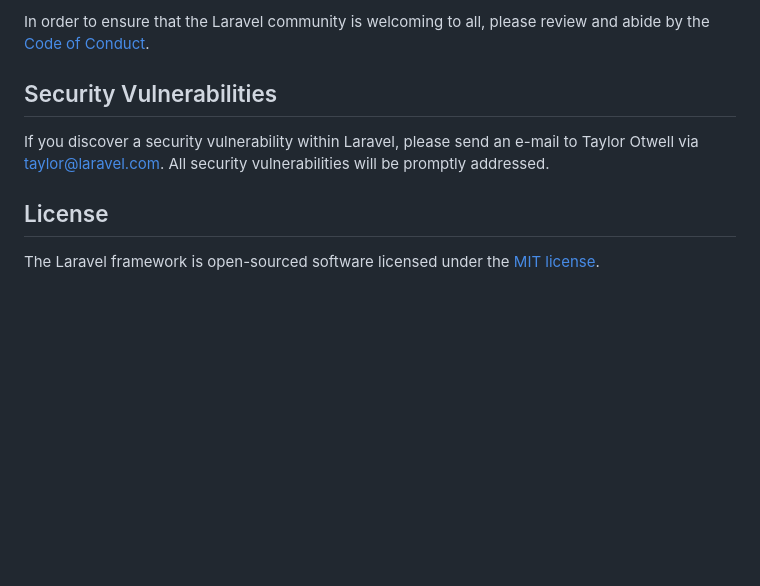
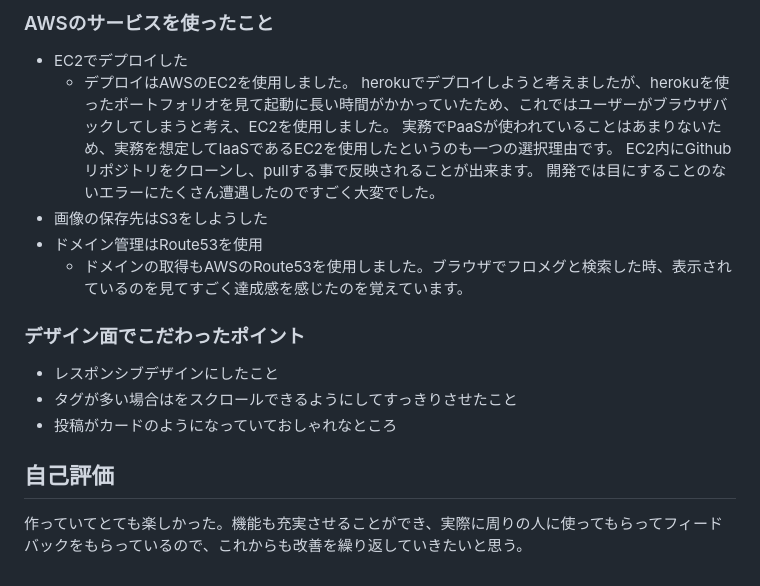
Before and after one commit to anti-15/Fronavi, a Markdown page: README.md, the part around the change printed below. Drawn GitHub-style; blank space fills up the shorter version.

Commit message:
READMEを変更

```diff
--- a/README.md
+++ b/README.md
@@ -57,10 +65,19 @@ Thank you for considering contributing to the Laravel framework! The contributio
 
-In order to ensure that the Laravel community is welcoming to all, please review and abide by the [Code of Conduct](https://laravel.com/docs/contributions#code-of-conduct).
+### AWSのサービスを使ったこと
+- EC2でデプロイした
+  - デプロイはAWSのEC2を使用しました。
+  herokuでデプロイしようと考えましたが、herokuを使ったポートフォリオを見て起動に長い時間がかかっていたため、これではユーザーがブラウザバックしてしまうと考え、EC2を使用しました。
+  実務でPaaSが使われていることはあまりないため、実務を想定してIaaSであるEC2を使用したというのも一つの選択理由です。
+  EC2内にGithubリポジトリをクローンし、pullする事で反映されることが出来ます。
+  開発では目にすることのないエラーにたくさん遭遇したのですごく大変でした。
+- 画像の保存先はS3をしようした
+- ドメイン管理はRoute53を使用
+  - ドメインの取得もAWSのRoute53を使用しました。ブラウザでフロメグと検索した時、表示されているのを見てすごく達成感を感じたのを覚えています。
 
-## Security Vulnerabilities
+### デザイン面でこだわったポイント
+- レスポンシブデザインにしたこと
+- タグが多い場合はをスクロールできるようにしてすっきりさせたこと
+- 投稿がカードのようになっていておしゃれなところ
 
-If you discover a security vulnerability within Laravel, please send an e-mail to Taylor Otwell via [taylor@laravel.com](mailto:taylor@laravel.com). All security vulnerabilities will be promptly addressed.
-
-## License
-
-The Laravel framework is open-sourced software licensed under the [MIT license](https://opensource.org/licenses/MIT).
+## 自己評価
+作っていてとても楽しかった。機能も充実させることができ、実際に周りの人に使ってもらってフィードバックをもらっているので、これからも改善を繰り返していきたいと思う。
```
Also changed, not shown: other parts of README.md (+48 -40 lines).
